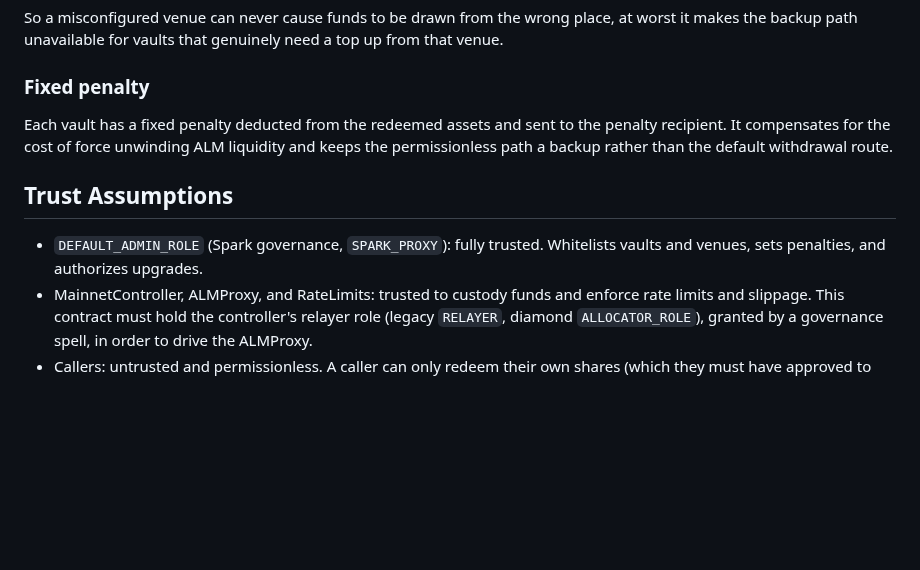
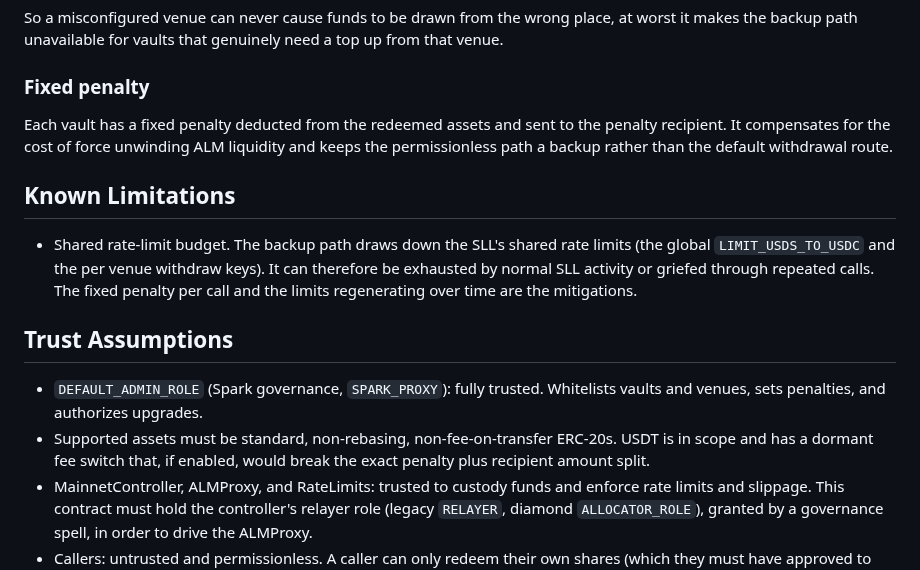
Before and after one commit to sparkdotfi/permissionless-withdrawals, a Markdown page: TECH_DOC.md, the part around one of its changes. GitHub-like rendering; blank space fills up the shorter version.

```diff
--- a/TECH_DOC.md
+++ b/TECH_DOC.md
@@ -90,10 +101,20 @@ Each vault has a fixed penalty deducted from the redeemed assets and sent to the
 It compensates for the cost of force unwinding ALM liquidity and keeps the permissionless path a
 backup rather than the default withdrawal route.
 
+## Known Limitations
+
+- Shared rate-limit budget. The backup path draws down the SLL's shared rate limits (the global
+  `LIMIT_USDS_TO_USDC` and the per venue withdraw keys). It can therefore be exhausted by normal SLL
+  activity or griefed through repeated calls. The fixed penalty per call and the limits regenerating
+  over time are the mitigations.
+
 ## Trust Assumptions
 
 - `DEFAULT_ADMIN_ROLE` (Spark governance, `SPARK_PROXY`): fully trusted. Whitelists vaults and
   venues, sets penalties, and authorizes upgrades.
+- Supported assets must be standard, non-rebasing, non-fee-on-transfer ERC-20s. USDT is in scope and
+  has a dormant fee switch that, if enabled, would break the exact penalty plus recipient amount
+  split.
 - MainnetController, ALMProxy, and RateLimits: trusted to custody funds and enforce rate limits and
   slippage. This contract must hold the controller's relayer role (legacy `RELAYER`, diamond
   `ALLOCATOR_ROLE`), granted by a governance spell, in order to drive the ALMProxy.
```
Also changed, not shown: other parts of TECH_DOC.md (+17 -6 lines), README.md (+7 -9 lines), architecture_flow.png, 7 other files.
